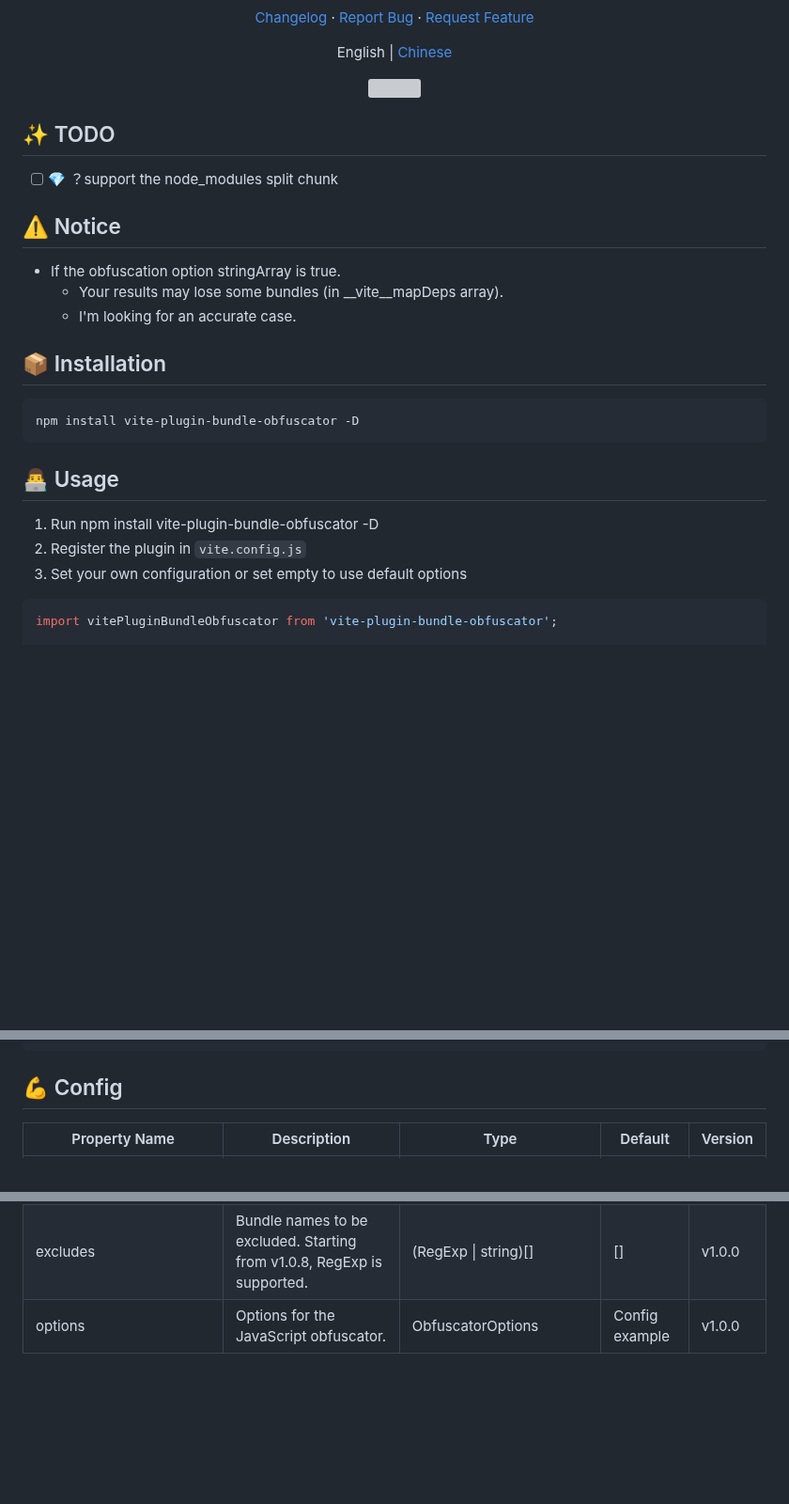
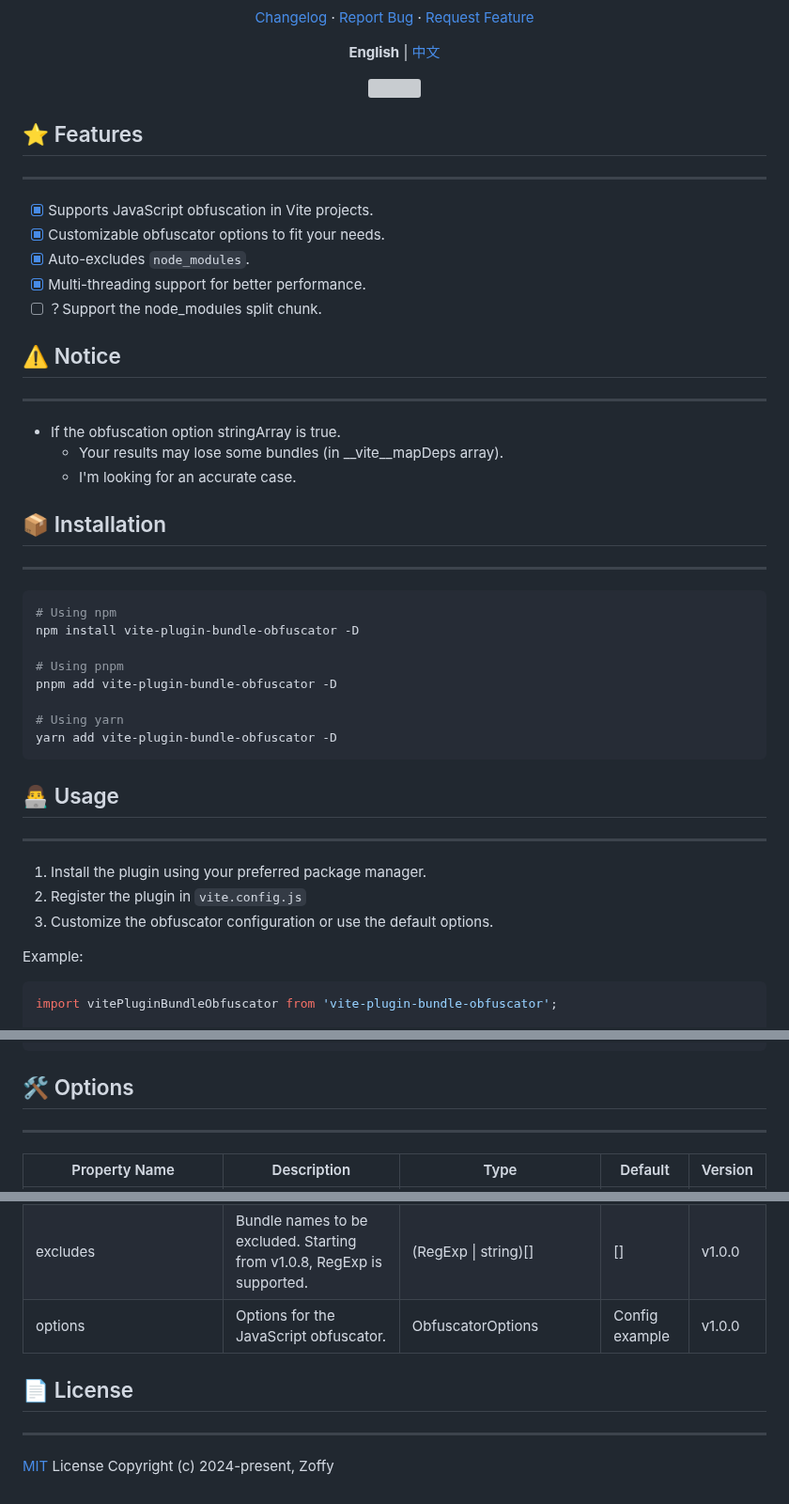
Before and after one commit to z0ffy/vite-plugin-bundle-obfuscator, a Markdown page: README.md, 3 parts joined by grey strips. Shown at 94% size. GitHub-like rendering; blank space fills up the shorter version; grey boxes are pictures that could not be loaded.

Commit message:
doc: update README.md

````diff
--- a/README.md
+++ b/README.md
@@ -15,7 +14,9 @@ JavaScript obfuscator plugin for Vite environments
 
 [Changelog](./CHANGELOG.md) · [Report Bug][github-issues-link] · [Request Feature][github-pr-link]
 
-<p align="center">English | <a href="./README.zh-CN.md">Chinese</a></p>
+<p align="center">
+  <strong>English</strong> | <a href="./README.zh-CN.md">中文</a>
+</p>
 
 ![](https://raw.githubusercontent.com/andreasbm/readme/master/assets/lines/rainbow.png)
 
@@ -41,27 +42,48 @@ JavaScript obfuscator plugin for Vite environments
 
 [github-pr-link]: https://github.com/z0ffy/vite-plugin-bundle-obfuscator/pulls
 
-## ✨ TODO
+## ⭐️ Features
 
-- [ ] 💎 ？support the node_modules split chunk
+---
+
+- [x] Supports JavaScript obfuscation in Vite projects.
+- [x] Customizable obfuscator options to fit your needs.
+- [x] Auto-excludes `node_modules`.
+- [x] Multi-threading support for better performance.
+- [ ] ？Support the node_modules split chunk.
 
 ## ⚠️ Notice
 
+---
+
 - If the obfuscation option stringArray is true.
-  - Your results may lose some bundles (in __vite__mapDeps array).
-  - I'm looking for an accurate case.
+    - Your results may lose some bundles (in __vite__mapDeps array).
+    - I'm looking for an accurate case.
 
 ## 📦 Installation
 
-```shell
+---
+
+```bash
+# Using npm
 npm install vite-plugin-bundle-obfuscator -D
+
+# Using pnpm
+pnpm add vite-plugin-bundle-obfuscator -D
+
+# Using yarn
+yarn add vite-plugin-bundle-obfuscator -D
 ```
 
 ## 👨‍💻 Usage
 
-1. Run npm install vite-plugin-bundle-obfuscator -D
+---
+
+1. Install the plugin using your preferred package manager.
 2. Register the plugin in `vite.config.js`
-3. Set your own configuration or set empty to use default options
+3. Customize the obfuscator configuration or use the default options.
+
+Example:
 
 ```javascript
 import vitePluginBundleObfuscator from 'vite-plugin-bundle-obfuscator';
@@ -111,7 +133,9 @@ export default {
 };
 ```
 
-## 💪 Config
+## 🛠️ Options
+
+---
 
 | Property Name          | Description                                                             | Type                                                                                | Default        | Version |
 |------------------------|-------------------------------------------------------------------------|-------------------------------------------------------------------------------------|----------------|---------|
@@ -122,3 +146,9 @@ export default {
 | enable                 | Enable or disable the obfuscator.                                       | boolean                                                                             | true           | v1.0.1  |
 | excludes               | Bundle names to be excluded. Starting from v1.0.8, RegExp is supported. | (RegExp \| string)[]                                                                | []             | v1.0.0  |
 | options                | Options for the JavaScript obfuscator.                                  | ObfuscatorOptions                                                                   | Config example | v1.0.0  |
+
+## 📄 License
+
+---
+
+[MIT](https://opensource.org/licenses/MIT) License Copyright (c) 2024-present, Zoffy
````
Also changed, not shown: other parts of README.md (+1 -2 lines), README.zh-CN.md (+41 -11 lines).
